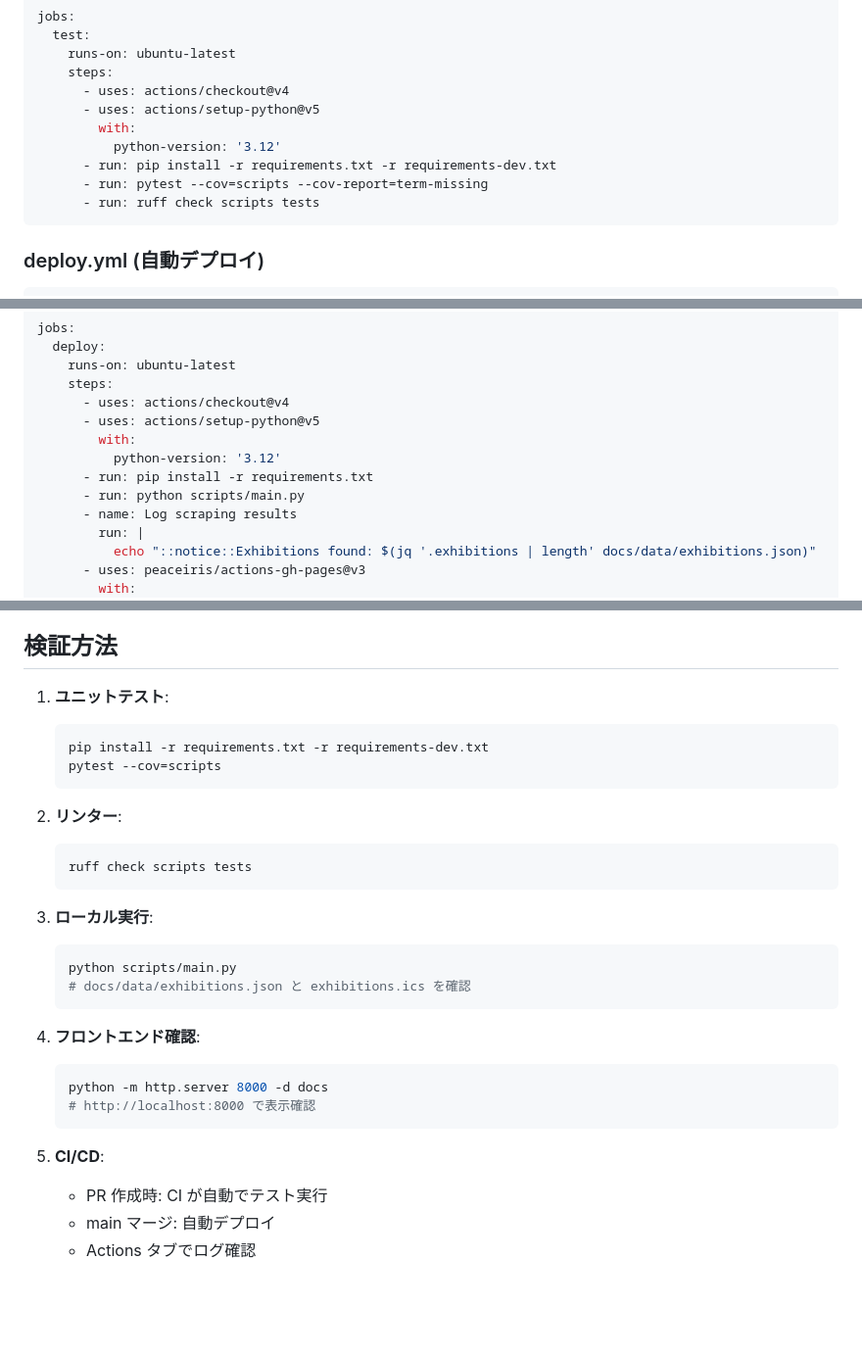
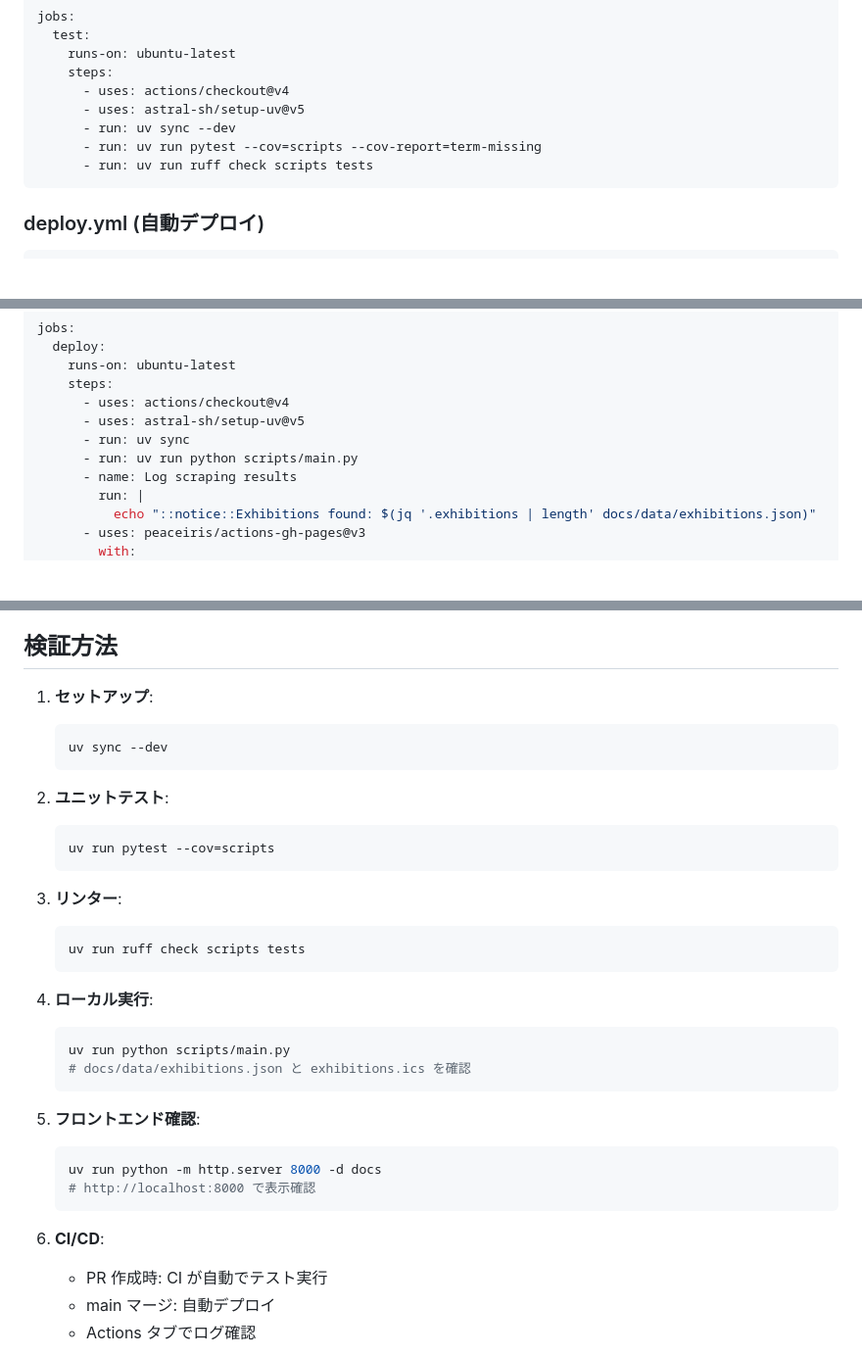
Before and after one commit to propella/perceptual, a Markdown page: .claude/plans/initial-plan.md, 3 parts joined by grey strips. Shown at 98% size. Drawn GitHub-style; blank space fills up the shorter version.

Commit message:
Switch to uv for package management
- Add uv as package manager in tech stack
- Replace requirements.txt with pyproject.toml + uv.lock
- Update GitHub Actions to use astral-sh/setup-uv@v5
- Update all commands to use uv sync / uv run

Co-Authored-By: Claude Opus 4.5 <noreply@anthropic.com>

````diff
--- a/.claude/plans/initial-plan.md
+++ b/.claude/plans/initial-plan.md
@@ -182,12 +183,10 @@ jobs:
     runs-on: ubuntu-latest
     steps:
       - uses: actions/checkout@v4
-      - uses: actions/setup-python@v5
-        with:
-          python-version: '3.12'
-      - run: pip install -r requirements.txt -r requirements-dev.txt
-      - run: pytest --cov=scripts --cov-report=term-missing
-      - run: ruff check scripts tests
+      - uses: astral-sh/setup-uv@v5
+      - run: uv sync --dev
+      - run: uv run pytest --cov=scripts --cov-report=term-missing
+      - run: uv run ruff check scripts tests
 ```
 
 ### deploy.yml (自動デプロイ)
@@ -206,11 +205,9 @@ jobs:
     runs-on: ubuntu-latest
     steps:
       - uses: actions/checkout@v4
-      - uses: actions/setup-python@v5
-        with:
-          python-version: '3.12'
-      - run: pip install -r requirements.txt
-      - run: python scripts/main.py
+      - uses: astral-sh/setup-uv@v5
+      - run: uv sync
+      - run: uv run python scripts/main.py
       - name: Log scraping results
         run: |
           echo "::notice::Exhibitions found: $(jq '.exhibitions | length' docs/data/exhibitions.json)"
@@ -271,30 +268,34 @@ jobs:
 
 ## 検証方法
 
-1. **ユニットテスト**:
+1. **セットアップ**:
    ```bash
-   pip install -r requirements.txt -r requirements-dev.txt
-   pytest --cov=scripts
+   uv sync --dev
    ```
 
-2. **リンター**:
+2. **ユニットテスト**:
    ```bash
-   ruff check scripts tests
+   uv run pytest --cov=scripts
    ```
 
-3. **ローカル実行**:
+3. **リンター**:
    ```bash
-   python scripts/main.py
+   uv run ruff check scripts tests
+   ```
+
+4. **ローカル実行**:
+   ```bash
+   uv run python scripts/main.py
    # docs/data/exhibitions.json と exhibitions.ics を確認
    ```
 
-4. **フロントエンド確認**:
+5. **フロントエンド確認**:
    ```bash
-   python -m http.server 8000 -d docs
+   uv run python -m http.server 8000 -d docs
    # http://localhost:8000 で表示確認
    ```
 
-5. **CI/CD**:
+6. **CI/CD**:
    - PR 作成時: CI が自動でテスト実行
    - main マージ: 自動デプロイ
    - Actions タブでログ確認
````
Also changed, not shown: other parts of .claude/plans/initial-plan.md (+4 -3 lines).
